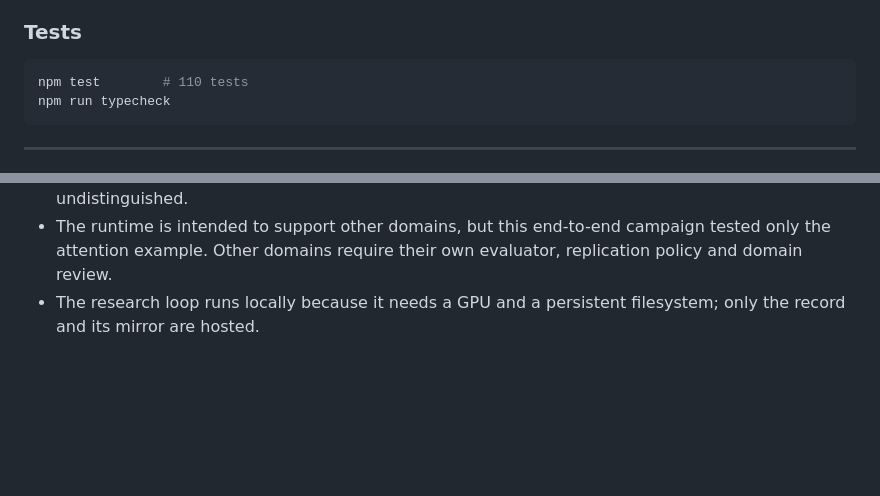
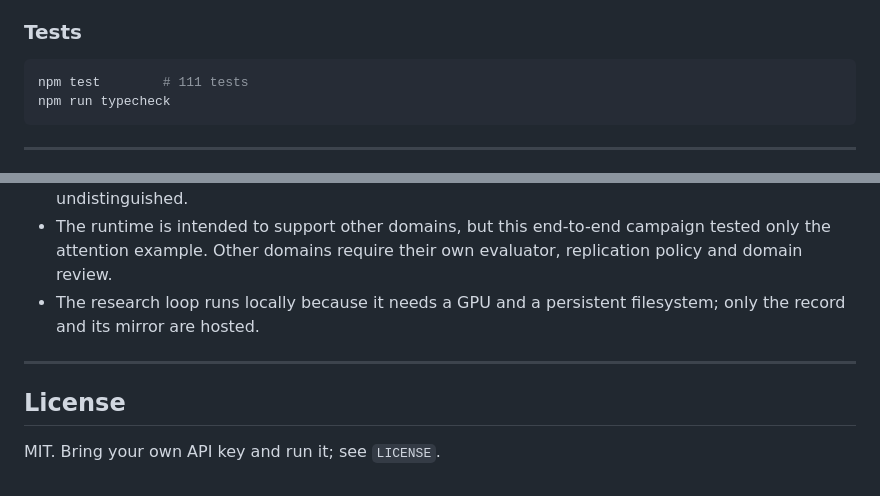
Before and after one commit to iamyanbo/CURI, a Markdown page: README.md, 2 parts joined by grey strips. Rendered like a GitHub page; blank space fills up the shorter version.

Commit message:
docs: state the license and correct the test count
A repository that invites people to clone and run it should say what it is
licensed as in the README, not only in a file most readers never open.

Co-Authored-By: Claude Opus 5 <noreply@anthropic.com>

````diff
--- a/README.md
+++ b/README.md
@@ -333,7 +333,7 @@ is exactly the limitation recorded below.
 ### Tests
 
 ```bash
-npm test        # 110 tests
+npm test        # 111 tests
 npm run typecheck
 ```
 
@@ -492,3 +492,9 @@ already in the literature remains an open question about scale.
   attention example. Other domains require their own evaluator, replication policy and domain review.
 - The research loop runs locally because it needs a GPU and a persistent filesystem; only the
   record and its mirror are hosted.
+
+---
+
+## License
+
+MIT. Bring your own API key and run it; see `LICENSE`.
````
